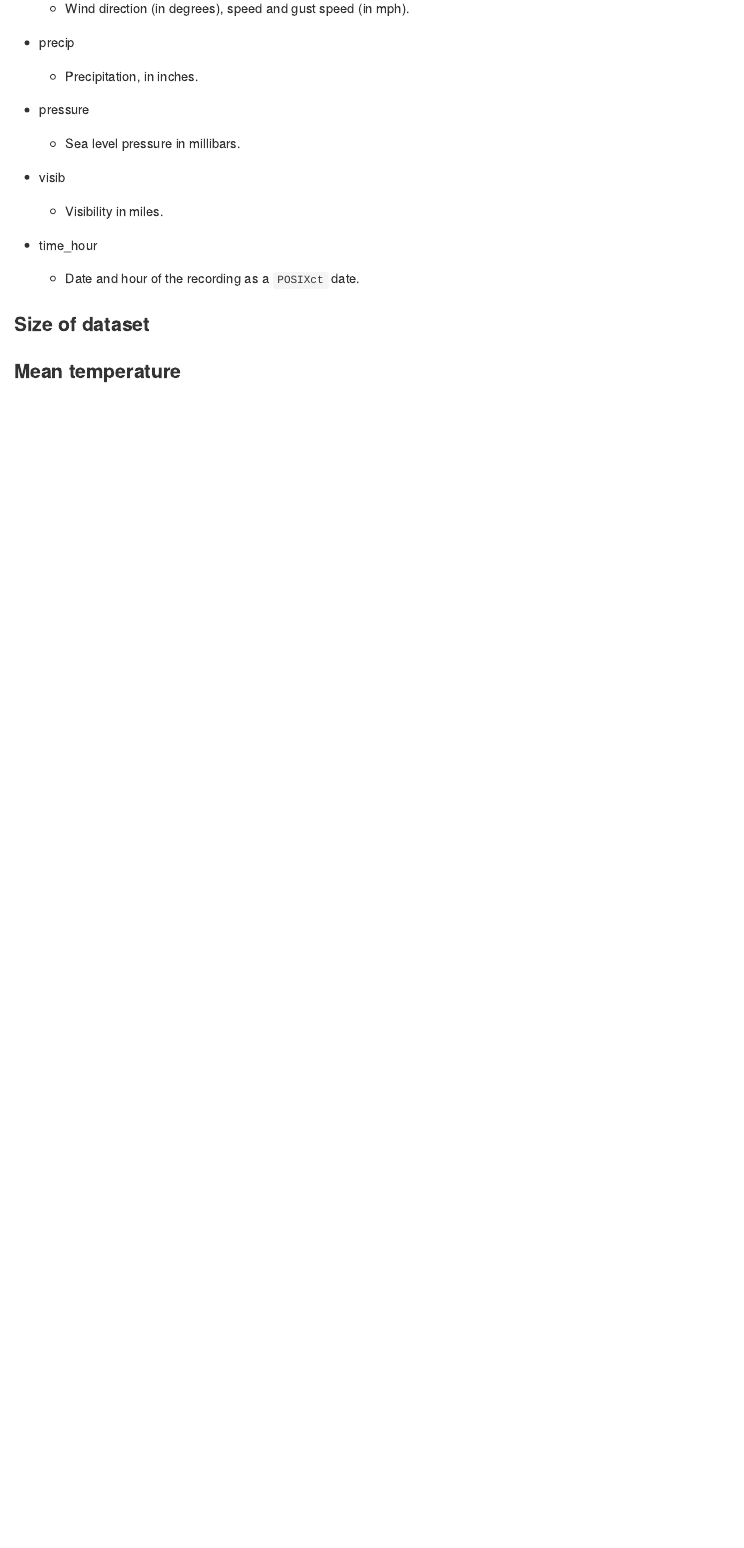
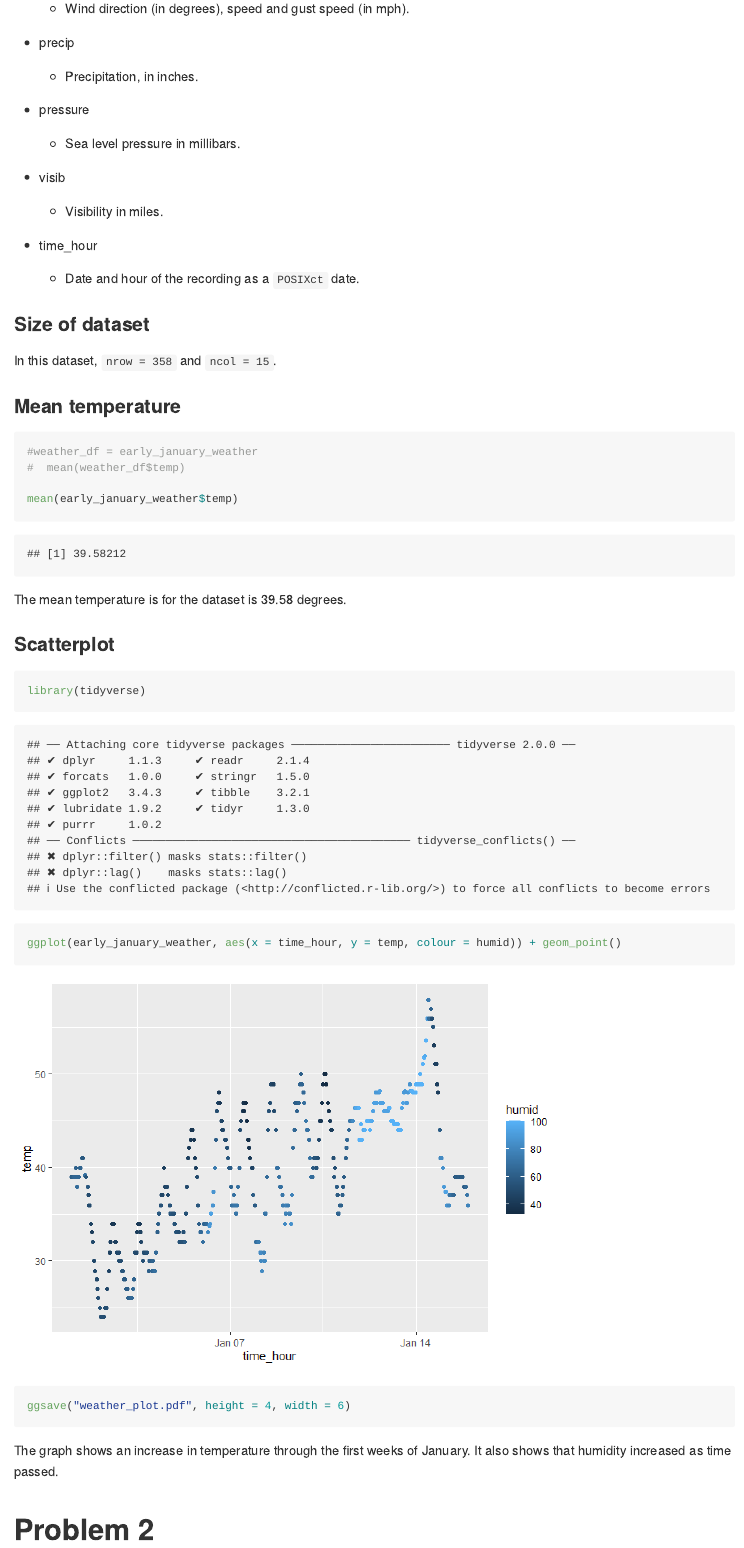
Before and after one commit to cdai18/p8105_hw1_cd3347, an R Markdown document (p8105_hw1_cd3347.Rmd): the page in a window 1100 px wide, from 810 px down. The pictures show the output file p8105_hw1_cd3347.md that the author committed with the source, drawn offline in the style of GitHub.

Commit message:
adding scatterplot

````diff
--- a/p8105_hw1_cd3347.Rmd
+++ b/p8105_hw1_cd3347.Rmd
@@ -53,5 +53,29 @@ data("early_january_weather")
 
 ### Size of dataset
 
+In this dataset, `nrow = 358` and `ncol = 15`.
 
 ### Mean temperature
+
+```{r}
+#weather_df = early_january_weather
+#  mean(weather_df$temp)
+
+mean(early_january_weather$temp)
+```
+
+The mean temperature is for the dataset is 39.58 degrees.
+
+### Scatterplot
+
+```{r}
+library(tidyverse)
+
+ggplot(early_january_weather, aes(x = time_hour, y = temp, colour = humid)) + geom_point()
+
+ggsave("weather_plot.pdf", height = 4, width = 6)
+```
+
+The graph shows an increase in temperature through the first weeks of January. It also shows that humidity increased as time passed.
+
+# Problem 2
````
Also changed, not shown: p8105_hw1_cd3347.md, p8105_hw1_cd3347_files/figure-gfm/unnamed-chunk-3-1.png (added), weather_plot.pdf (added).
